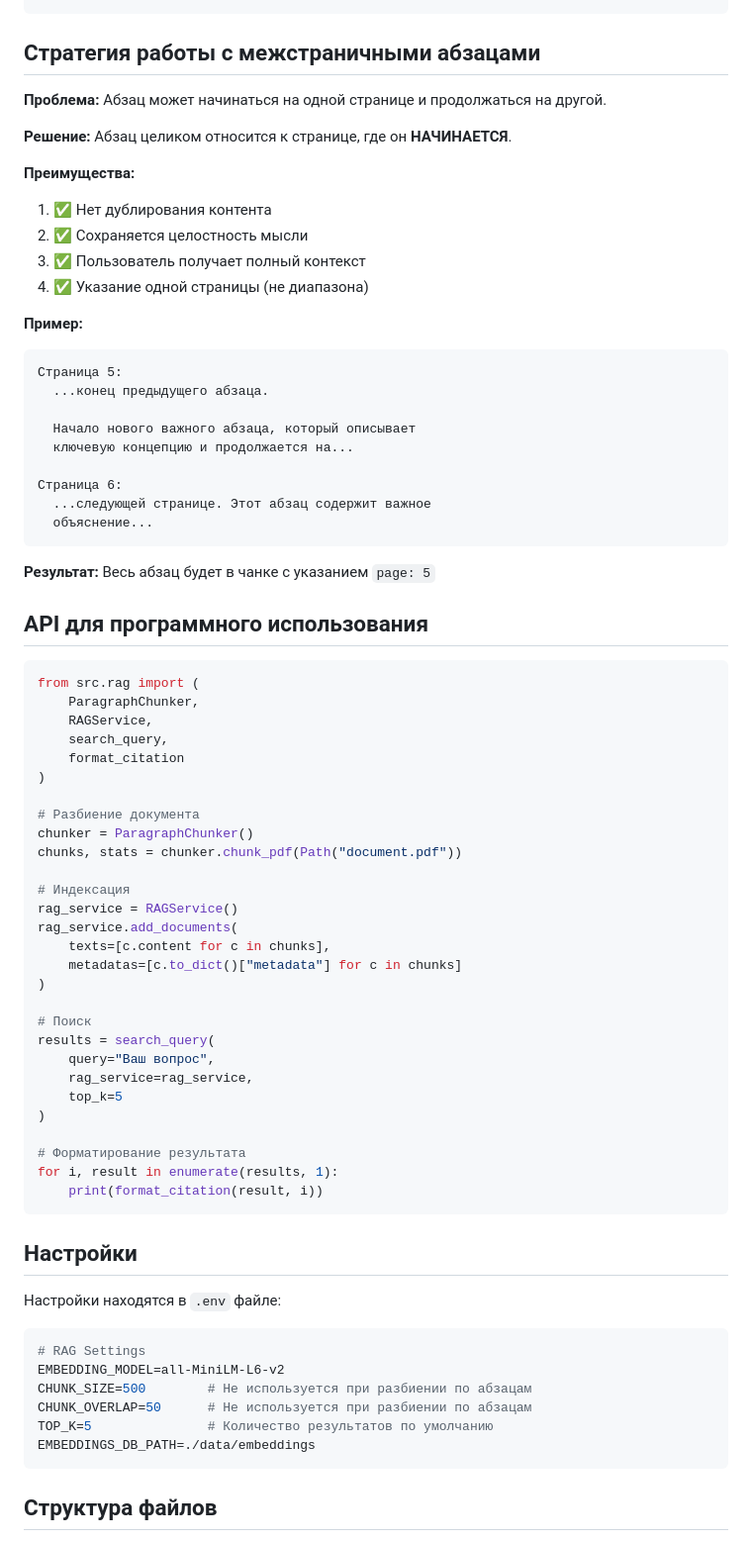
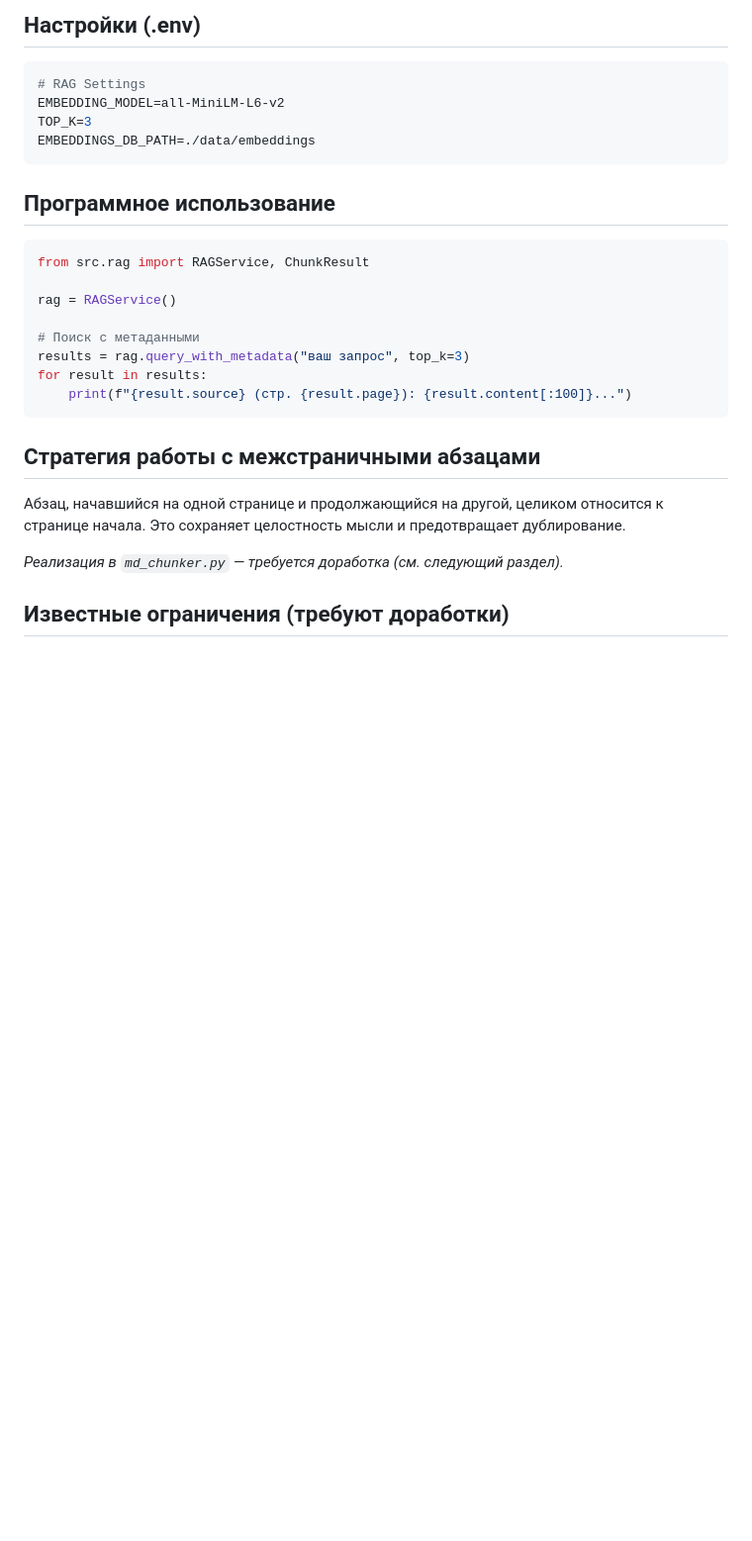
Before and after one commit to dshilin/rag_aiogram3, a Markdown page: docs/CHUNKING_SYSTEM.md, the part around one of its changes. Shown at 99% size. Rendered like a GitHub page; blank space fills up the shorter version.

````diff
--- a/docs/CHUNKING_SYSTEM.md
+++ b/docs/CHUNKING_SYSTEM.md
@@ -178,77 +182,30 @@ python -m src.rag.search --interactive
+## Настройки (.env)
+
+```env
+# RAG Settings
+EMBEDDING_MODEL=all-MiniLM-L6-v2
+TOP_K=3
+EMBEDDINGS_DB_PATH=./data/embeddings
+```
+
+## Программное использование
+
+```python
+from src.rag import RAGService, ChunkResult
+
+rag = RAGService()
+
+# Поиск с метаданными
+results = rag.query_with_metadata("ваш запрос", top_k=3)
+for result in results:
+    print(f"{result.source} (стр. {result.page}): {result.content[:100]}...")
 ```
 
 ## Стратегия работы с межстраничными абзацами
 
-**Проблема:** Абзац может начинаться на одной странице и продолжаться на другой.
+Абзац, начавшийся на одной странице и продолжающийся на другой, целиком относится к странице начала. Это сохраняет целостность мысли и предотвращает дублирование.
 
-**Решение:** Абзац целиком относится к странице, где он **НАЧИНАЕТСЯ**.
+*Реализация в `md_chunker.py` — требуется доработка (см. следующий раздел).*
 
-**Преимущества:**
-1. ✅ Нет дублирования контента
-2. ✅ Сохраняется целостность мысли
-3. ✅ Пользователь получает полный контекст
-4. ✅ Указание одной страницы (не диапазона)
+## Известные ограничения (требуют доработки)
 
-**Пример:**
-```
-Страница 5:
-  ...конец предыдущего абзаца.
-
-  Начало нового важного абзаца, который описывает
-  ключевую концепцию и продолжается на...
-
-Страница 6:
-  ...следующей странице. Этот абзац содержит важное
-  объяснение...
-```
-
-**Результат:** Весь абзац будет в чанке с указанием `page: 5`
-
-## API для программного использования
-
-```python
-from src.rag import (
-    ParagraphChunker,
-    RAGService,
-    search_query,
-    format_citation
-)
-
-# Разбиение документа
-chunker = ParagraphChunker()
-chunks, stats = chunker.chunk_pdf(Path("document.pdf"))
-
-# Индексация
-rag_service = RAGService()
-rag_service.add_documents(
-    texts=[c.content for c in chunks],
-    metadatas=[c.to_dict()["metadata"] for c in chunks]
-)
-
-# Поиск
-results = search_query(
-    query="Ваш вопрос",
-    rag_service=rag_service,
-    top_k=5
-)
-
-# Форматирование результата
-for i, result in enumerate(results, 1):
-    print(format_citation(result, i))
-```
-
-## Настройки
-
-Настройки находятся в `.env` файле:
-
-```env
-# RAG Settings
-EMBEDDING_MODEL=all-MiniLM-L6-v2
-CHUNK_SIZE=500        # Не используется при разбиении по абзацам
-CHUNK_OVERLAP=50      # Не используется при разбиении по абзацам
-TOP_K=5               # Количество результатов по умолчанию
-EMBEDDINGS_DB_PATH=./data/embeddings
-```
-
-## Структура файлов
-
````
Also changed, not shown: other parts of docs/CHUNKING_SYSTEM.md (+157 -178 lines), docs/CHUNKING.md (deleted, +0 -181 lines).
